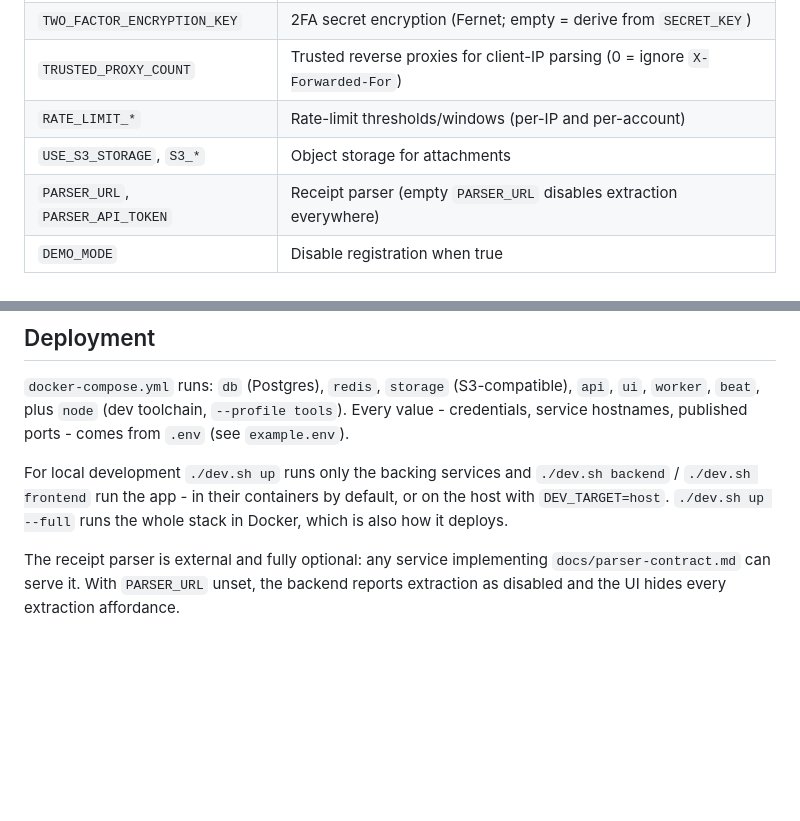
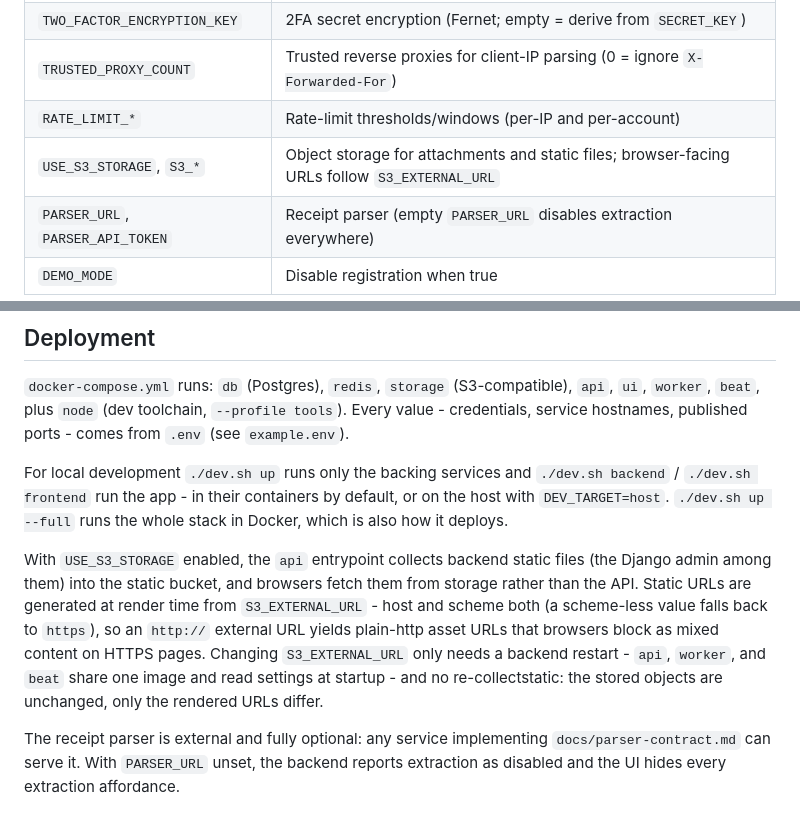
Before and after one commit to Owlgarth/finances, a Markdown page: docs/architecture.md, 2 parts joined by grey strips. Drawn GitHub-style; blank space fills up the shorter version.

Commit message:
docs: static storage URL scheme + backend-testing skill pattern (#94)
* docs: static storage URL scheme follows S3_EXTERNAL_URL

* docs: promote subprocess settings-test pattern to backend-testing skill

```diff
--- a/docs/architecture.md
+++ b/docs/architecture.md
@@ -232,7 +232,7 @@ do not change to 404.
 | `TWO_FACTOR_ENCRYPTION_KEY` | 2FA secret encryption (Fernet; empty = derive from `SECRET_KEY`) |
 | `TRUSTED_PROXY_COUNT` | Trusted reverse proxies for client-IP parsing (0 = ignore `X-Forwarded-For`) |
 | `RATE_LIMIT_*` | Rate-limit thresholds/windows (per-IP and per-account) |
-| `USE_S3_STORAGE`, `S3_*` | Object storage for attachments |
+| `USE_S3_STORAGE`, `S3_*` | Object storage for attachments and static files; browser-facing URLs follow `S3_EXTERNAL_URL` |
 | `PARSER_URL`, `PARSER_API_TOKEN` | Receipt parser (empty `PARSER_URL` disables extraction everywhere) |
 | `DEMO_MODE` | Disable registration when true |
 
@@ -255,6 +255,16 @@ For local development `./dev.sh up` runs only the backing services and
 default, or on the host with `DEV_TARGET=host`. `./dev.sh up --full` runs the
 whole stack in Docker, which is also how it deploys.
 
+With `USE_S3_STORAGE` enabled, the `api` entrypoint collects backend static
+files (the Django admin among them) into the static bucket, and browsers fetch
+them from storage rather than the API. Static URLs are generated at render
+time from `S3_EXTERNAL_URL` - host and scheme both (a scheme-less value falls
+back to `https`), so an `http://` external URL yields plain-http asset URLs
+that browsers block as mixed content on HTTPS pages. Changing `S3_EXTERNAL_URL`
+only needs a backend restart - `api`, `worker`, and `beat` share one image and
+read settings at startup - and no re-collectstatic: the stored objects are
+unchanged, only the rendered URLs differ.
+
 The receipt parser is external and fully optional: any service implementing
 `docs/parser-contract.md` can serve it. With `PARSER_URL` unset, the backend
 reports extraction as disabled and the UI hides every extraction affordance.
```
Also changed, not shown: 1 other file.
